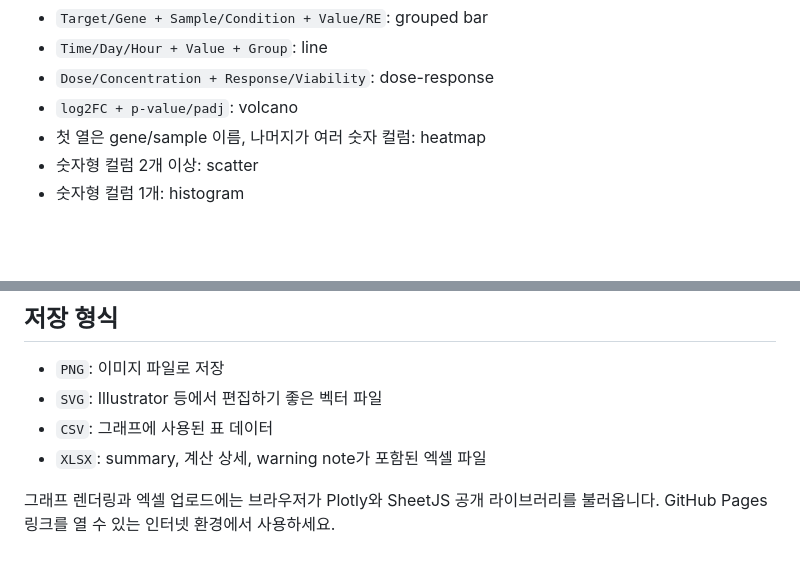
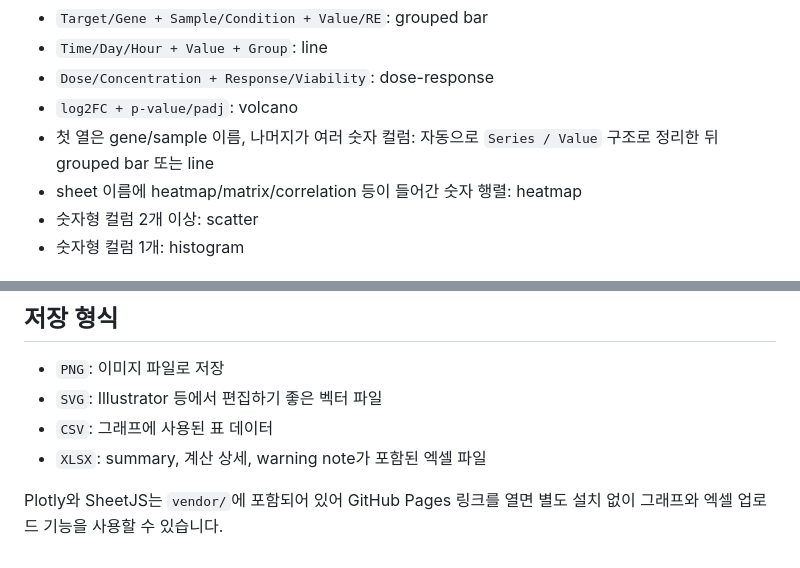
Before and after one commit to best916116-crypto/Cholab-graphpad, a Markdown page: README.md, 2 parts joined by grey strips. Drawn GitHub-style; blank space fills up the shorter version.

Commit message:
Document smarter Excel table detection

```diff
--- a/README.md
+++ b/README.md
@@ -40,7 +40,8 @@ Cholab GraphPad는 일반 실험 데이터를 우선으로 자동 인식해 그
 - `Time/Day/Hour + Value + Group`: line
 - `Dose/Concentration + Response/Viability`: dose-response
 - `log2FC + p-value/padj`: volcano
-- 첫 열은 gene/sample 이름, 나머지가 여러 숫자 컬럼: heatmap
+- 첫 열은 gene/sample 이름, 나머지가 여러 숫자 컬럼: 자동으로 `Series / Value` 구조로 정리한 뒤 grouped bar 또는 line
+- sheet 이름에 heatmap/matrix/correlation 등이 들어간 숫자 행렬: heatmap
 - 숫자형 컬럼 2개 이상: scatter
 - 숫자형 컬럼 1개: histogram
 
@@ -97,4 +98,4 @@ A3      IL6       Control_1  26.4
 - `CSV`: 그래프에 사용된 표 데이터
 - `XLSX`: summary, 계산 상세, warning note가 포함된 엑셀 파일
 
-그래프 렌더링과 엑셀 업로드에는 브라우저가 Plotly와 SheetJS 공개 라이브러리를 불러옵니다. GitHub Pages 링크를 열 수 있는 인터넷 환경에서 사용하세요.
+Plotly와 SheetJS는 `vendor/`에 포함되어 있어 GitHub Pages 링크를 열면 별도 설치 없이 그래프와 엑셀 업로드 기능을 사용할 수 있습니다.
```
